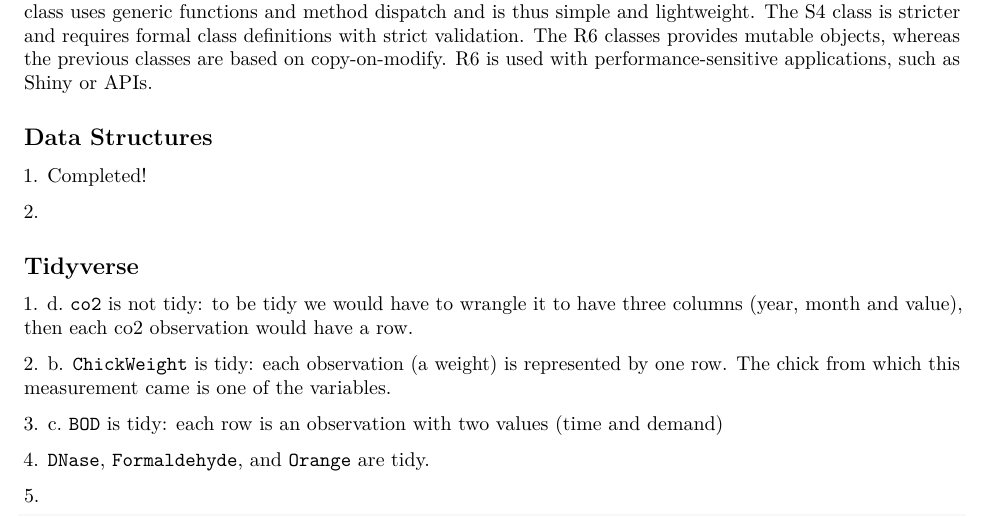
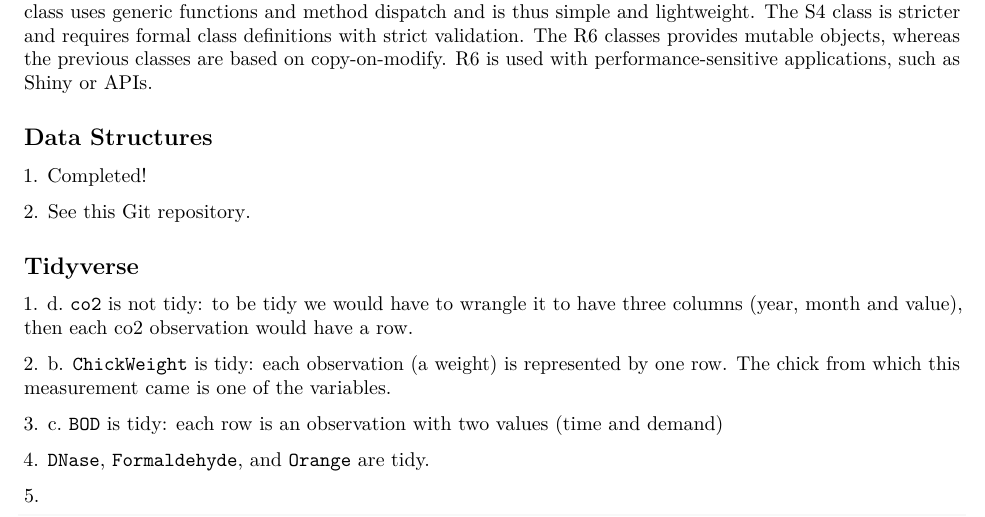
Before and after one commit to ericktang/FDS_homework4, an R Markdown document (homework4.Rmd): part of page 1 of 4, cut so that both start at the same text. Rendered offline with R 4.5, knitr and Pandoc, then LaTeX, with nearby package versions.

Commit message:
Updated homework4.Rmd

```diff
--- a/homework4.Rmd
+++ b/homework4.Rmd
@@ -25,7 +25,7 @@ knitr::opts_chunk$set(echo = TRUE)
 
 1\. Completed!
 
-2\.
+2\. See this [Git repository](https://github.com/ericktang/FDS_homework4).
 
 \subsection*{Tidyverse}
 
```
